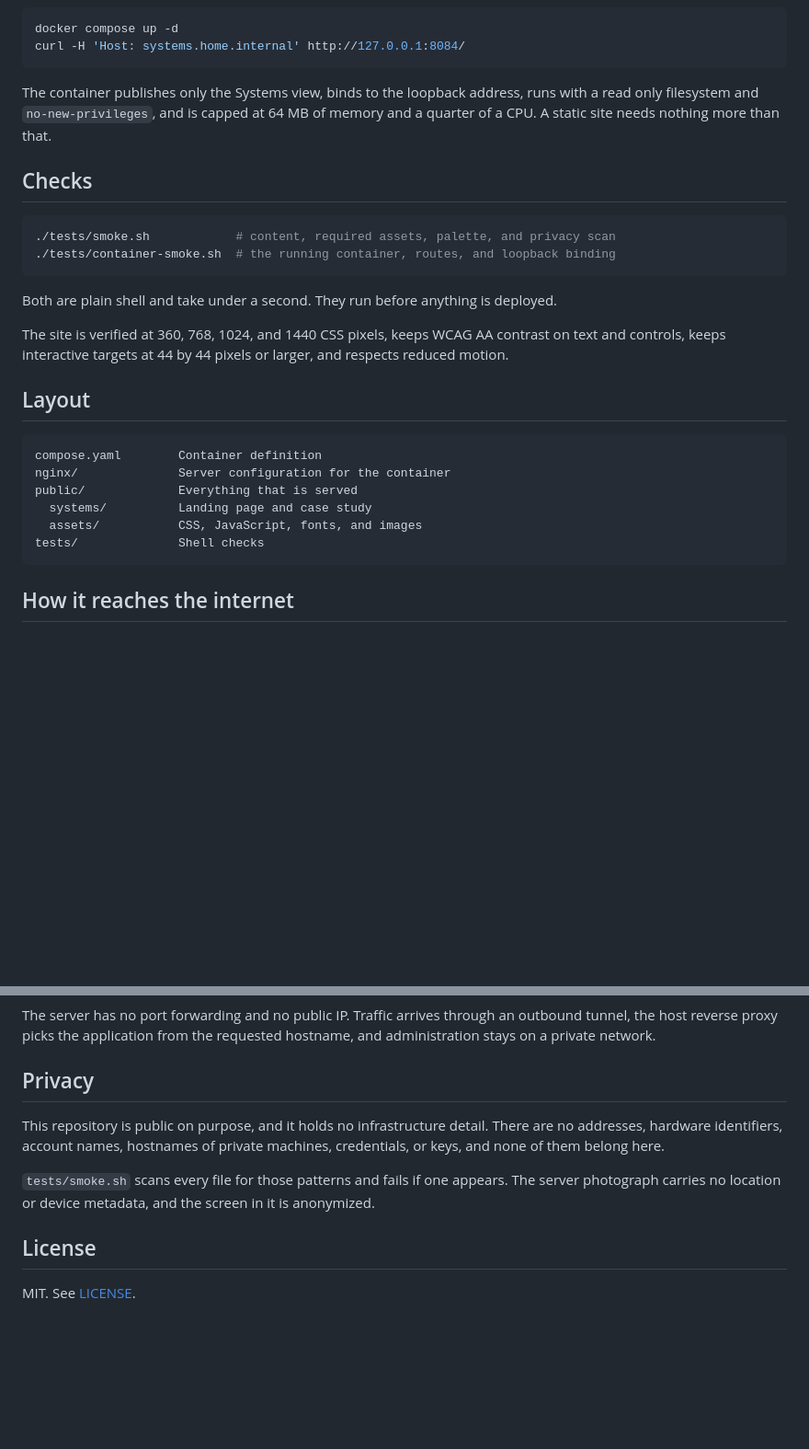
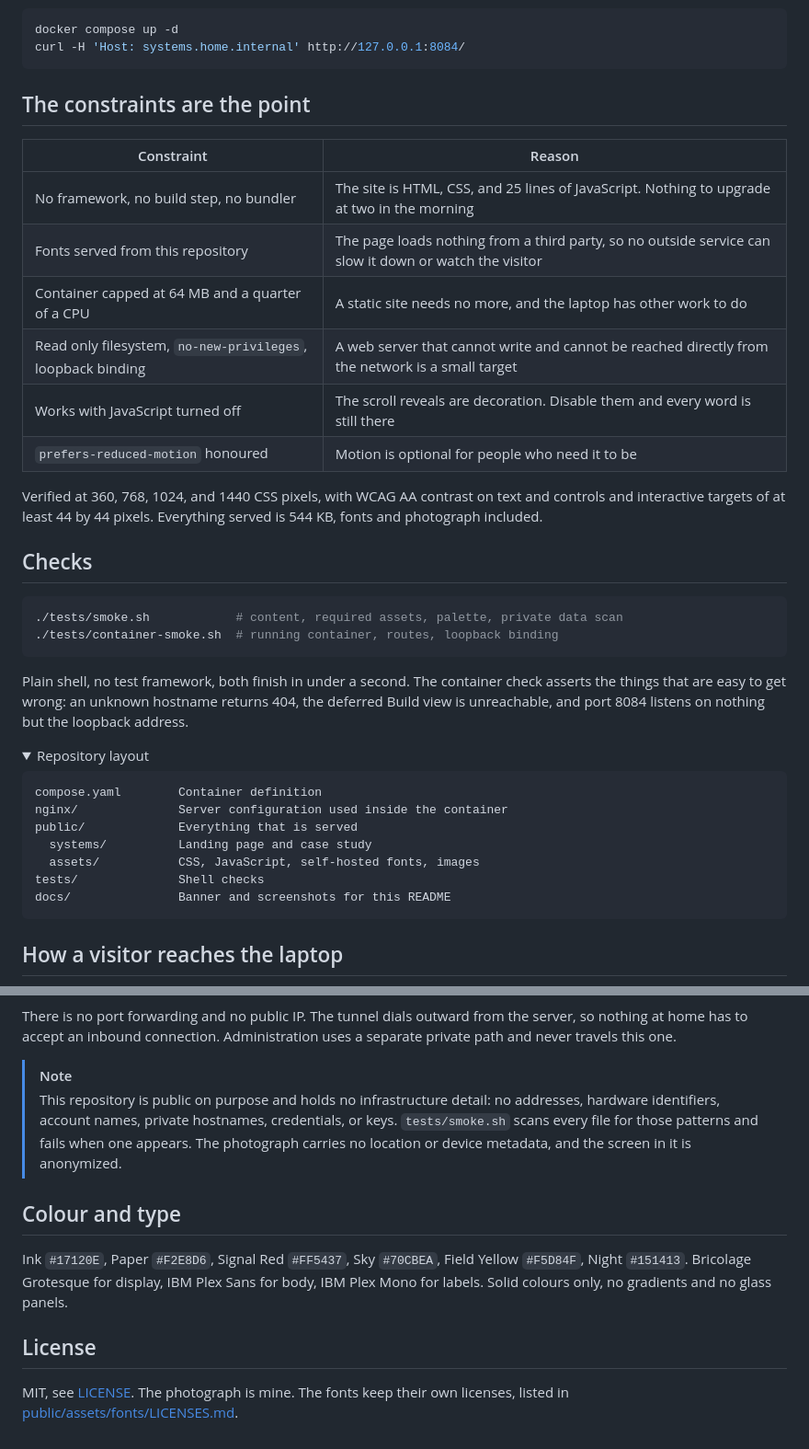
Before and after one commit to ikhwanulhakim-code/home-server-systems, a Markdown page: README.md, 2 parts joined by grey strips. Shown at 92% size. GitHub-like rendering; folded sections open; blank space fills up the shorter version.

````diff
--- a/README.md
+++ b/README.md
@@ -43,31 +46,44 @@ docker compose up -d
 curl -H 'Host: systems.home.internal' http://127.0.0.1:8084/
 ```
 
-The container publishes only the Systems view, binds to the loopback address, runs with a read only filesystem and `no-new-privileges`, and is capped at 64 MB of memory and a quarter of a CPU. A static site needs nothing more than that.
+## The constraints are the point
+
+| Constraint | Reason |
+|---|---|
+| No framework, no build step, no bundler | The site is HTML, CSS, and 25 lines of JavaScript. Nothing to upgrade at two in the morning |
+| Fonts served from this repository | The page loads nothing from a third party, so no outside service can slow it down or watch the visitor |
+| Container capped at 64 MB and a quarter of a CPU | A static site needs no more, and the laptop has other work to do |
+| Read only filesystem, `no-new-privileges`, loopback binding | A web server that cannot write and cannot be reached directly from the network is a small target |
+| Works with JavaScript turned off | The scroll reveals are decoration. Disable them and every word is still there |
+| `prefers-reduced-motion` honoured | Motion is optional for people who need it to be |
+
+Verified at 360, 768, 1024, and 1440 CSS pixels, with WCAG AA contrast on text and controls and interactive targets of at least 44 by 44 pixels. Everything served is 544 KB, fonts and photograph included.
 
 ## Checks
 
 ```bash
-./tests/smoke.sh            # content, required assets, palette, and privacy scan
-./tests/container-smoke.sh  # the running container, routes, and loopback binding
+./tests/smoke.sh            # content, required assets, palette, private data scan
+./tests/container-smoke.sh  # running container, routes, loopback binding
 ```
 
-Both are plain shell and take under a second. They run before anything is deployed.
+Plain shell, no test framework, both finish in under a second. The container check asserts the things that are easy to get wrong: an unknown hostname returns 404, the deferred Build view is unreachable, and port 8084 listens on nothing but the loopback address.
 
-The site is verified at 360, 768, 1024, and 1440 CSS pixels, keeps WCAG AA contrast on text and controls, keeps interactive targets at 44 by 44 pixels or larger, and respects reduced motion.
-
-## Layout
+<details>
+<summary>Repository layout</summary>
 
 ```text
 compose.yaml        Container definition
-nginx/              Server configuration for the container
+nginx/              Server configuration used inside the container
 public/             Everything that is served
   systems/          Landing page and case study
-  assets/           CSS, JavaScript, fonts, and images
+  assets/           CSS, JavaScript, self-hosted fonts, images
 tests/              Shell checks
+docs/               Banner and screenshots for this README
 ```
 
-## How it reaches the internet
+</details>
+
+## How a visitor reaches the laptop
 
 ```mermaid
 flowchart LR
@@ -76,14 +92,15 @@ flowchart LR
     Proxy --> App["This container<br/>loopback only"]
 ```
 
-The server has no port forwarding and no public IP. Traffic arrives through an outbound tunnel, the host reverse proxy picks the application from the requested hostname, and administration stays on a private network.
+There is no port forwarding and no public IP. The tunnel dials outward from the server, so nothing at home has to accept an inbound connection. Administration uses a separate private path and never travels this one.
 
-## Privacy
+> [!NOTE]
+> This repository is public on purpose and holds no infrastructure detail: no addresses, hardware identifiers, account names, private hostnames, credentials, or keys. `tests/smoke.sh` scans every file for those patterns and fails when one appears. The photograph carries no location or device metadata, and the screen in it is anonymized.
 
-This repository is public on purpose, and it holds no infrastructure detail. There are no addresses, hardware identifiers, account names, hostnames of private machines, credentials, or keys, and none of them belong here.
+## Colour and type
 
-`tests/smoke.sh` scans every file for those patterns and fails if one appears. The server photograph carries no location or device metadata, and the screen in it is anonymized.
+Ink `#17120E`, Paper `#F2E8D6`, Signal Red `#FF5437`, Sky `#70CBEA`, Field Yellow `#F5D84F`, Night `#151413`. Bricolage Grotesque for display, IBM Plex Sans for body, IBM Plex Mono for labels. Solid colours only, no gradients and no glass panels.
 
 ## License
 
-MIT. See [LICENSE](LICENSE).
+MIT, see [LICENSE](LICENSE). The photograph is mine. The fonts keep their own licenses, listed in [public/assets/fonts/LICENSES.md](public/assets/fonts/LICENSES.md).
````
Also changed, not shown: other parts of README.md (+26 -23 lines).
